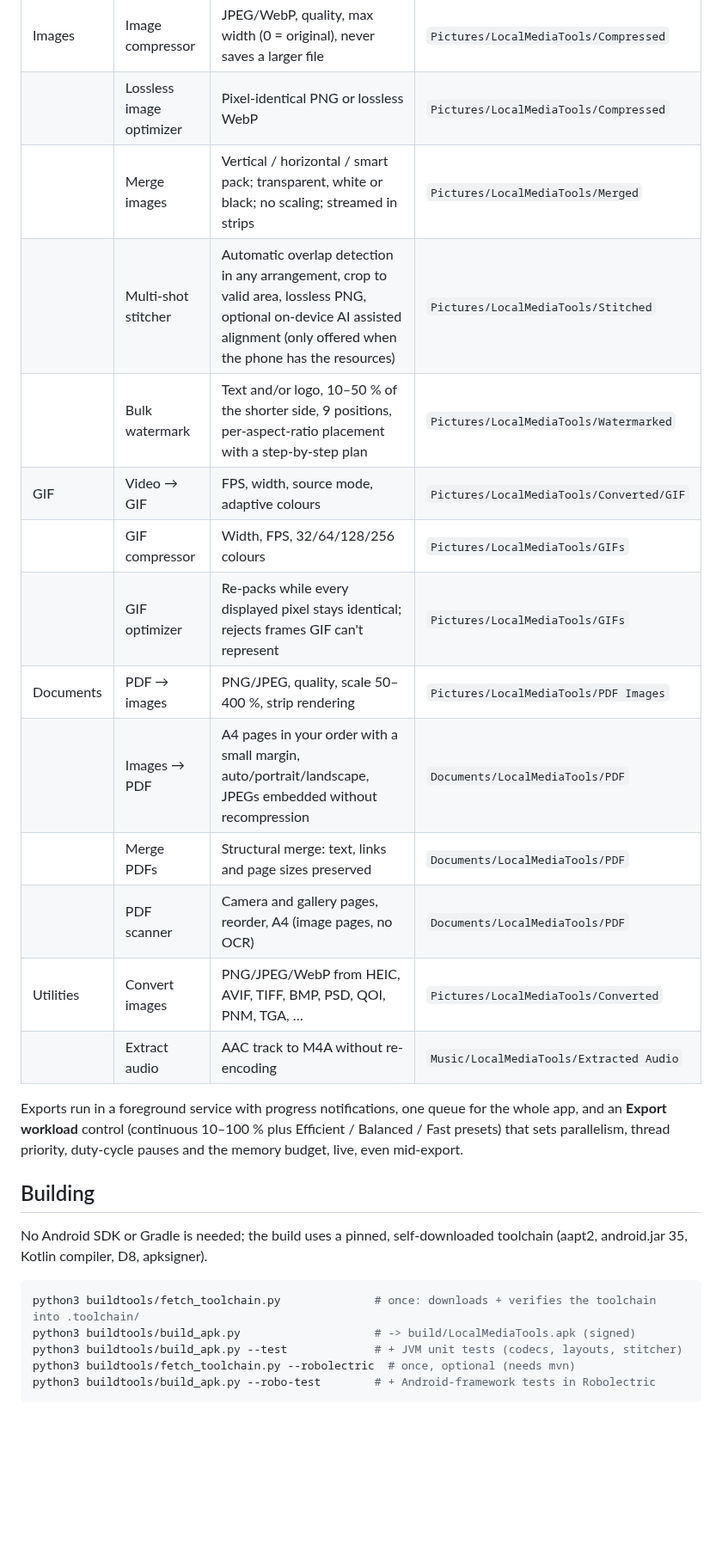
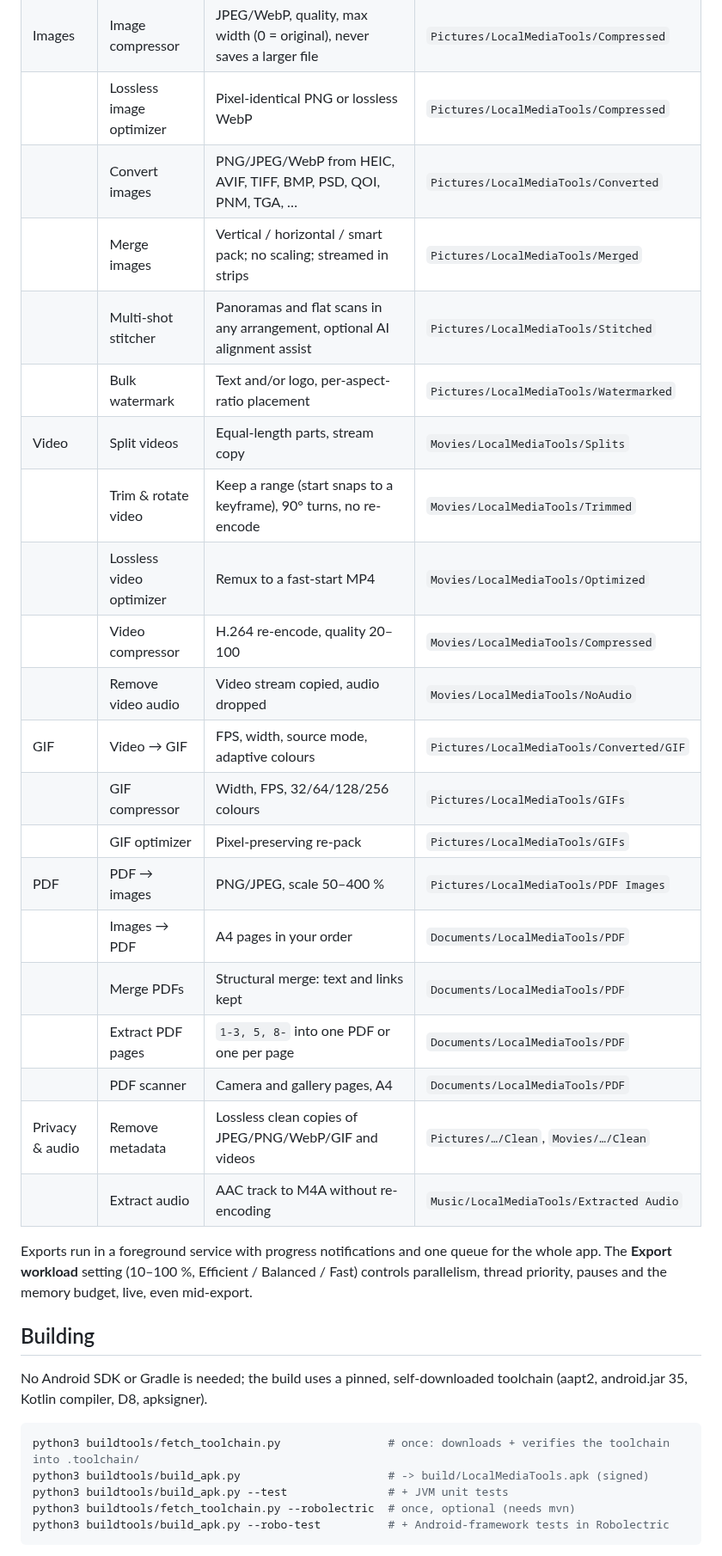
Before and after one commit to MateusGamesYT/Local-Media-Tools, a Markdown page: README.md, the part around one of its changes. Shown at 86% size. GitHub-like rendering; blank space fills up the shorter version.

````diff
--- a/README.md
+++ b/README.md
@@ -22,21 +41,28 @@ that is only published after it has been completely written and checked.
 | Images | Image compressor | JPEG/WebP, quality, max width (0 = original), never saves a larger file | `Pictures/LocalMediaTools/Compressed` |
 | | Lossless image optimizer | Pixel-identical PNG or lossless WebP | `Pictures/LocalMediaTools/Compressed` |
-| | Merge images | Vertical / horizontal / smart pack; transparent, white or black; no scaling; streamed in strips | `Pictures/LocalMediaTools/Merged` |
-| | Multi-shot stitcher | Automatic overlap detection in any arrangement, crop to valid area, lossless PNG, optional on-device AI assisted alignment (only offered when the phone has the resources) | `Pictures/LocalMediaTools/Stitched` |
-| | Bulk watermark | Text and/or logo, 10–50 % of the shorter side, 9 positions, per-aspect-ratio placement with a step-by-step plan | `Pictures/LocalMediaTools/Watermarked` |
+| | Convert images | PNG/JPEG/WebP from HEIC, AVIF, TIFF, BMP, PSD, QOI, PNM, TGA, … | `Pictures/LocalMediaTools/Converted` |
+| | Merge images | Vertical / horizontal / smart pack; no scaling; streamed in strips | `Pictures/LocalMediaTools/Merged` |
+| | Multi-shot stitcher | Panoramas and flat scans in any arrangement, optional AI alignment assist | `Pictures/LocalMediaTools/Stitched` |
+| | Bulk watermark | Text and/or logo, per-aspect-ratio placement | `Pictures/LocalMediaTools/Watermarked` |
+| Video | Split videos | Equal-length parts, stream copy | `Movies/LocalMediaTools/Splits` |
+| | Trim & rotate video | Keep a range (start snaps to a keyframe), 90° turns, no re-encode | `Movies/LocalMediaTools/Trimmed` |
+| | Lossless video optimizer | Remux to a fast-start MP4 | `Movies/LocalMediaTools/Optimized` |
+| | Video compressor | H.264 re-encode, quality 20–100 | `Movies/LocalMediaTools/Compressed` |
+| | Remove video audio | Video stream copied, audio dropped | `Movies/LocalMediaTools/NoAudio` |
 | GIF | Video → GIF | FPS, width, source mode, adaptive colours | `Pictures/LocalMediaTools/Converted/GIF` |
 | | GIF compressor | Width, FPS, 32/64/128/256 colours | `Pictures/LocalMediaTools/GIFs` |
-| | GIF optimizer | Re-packs while every displayed pixel stays identical; rejects frames GIF can't represent | `Pictures/LocalMediaTools/GIFs` |
-| Documents | PDF → images | PNG/JPEG, quality, scale 50–400 %, strip rendering | `Pictures/LocalMediaTools/PDF Images` |
-| | Images → PDF | A4 pages in your order with a small margin, auto/portrait/landscape, JPEGs embedded without recompression | `Documents/LocalMediaTools/PDF` |
-| | Merge PDFs | Structural merge: text, links and page sizes preserved | `Documents/LocalMediaTools/PDF` |
-| | PDF scanner | Camera and gallery pages, reorder, A4 (image pages, no OCR) | `Documents/LocalMediaTools/PDF` |
-| Utilities | Convert images | PNG/JPEG/WebP from HEIC, AVIF, TIFF, BMP, PSD, QOI, PNM, TGA, … | `Pictures/LocalMediaTools/Converted` |
+| | GIF optimizer | Pixel-preserving re-pack | `Pictures/LocalMediaTools/GIFs` |
+| PDF | PDF → images | PNG/JPEG, scale 50–400 % | `Pictures/LocalMediaTools/PDF Images` |
+| | Images → PDF | A4 pages in your order | `Documents/LocalMediaTools/PDF` |
+| | Merge PDFs | Structural merge: text and links kept | `Documents/LocalMediaTools/PDF` |
+| | Extract PDF pages | `1-3, 5, 8-` into one PDF or one per page | `Documents/LocalMediaTools/PDF` |
+| | PDF scanner | Camera and gallery pages, A4 | `Documents/LocalMediaTools/PDF` |
+| Privacy & audio | Remove metadata | Lossless clean copies of JPEG/PNG/WebP/GIF and videos | `Pictures/…/Clean`, `Movies/…/Clean` |
 | | Extract audio | AAC track to M4A without re-encoding | `Music/LocalMediaTools/Extracted Audio` |
 
-Exports run in a foreground service with progress notifications, one queue for the whole app, and
-an **Export workload** control (continuous 10–100 % plus Efficient / Balanced / Fast presets) that
-sets parallelism, thread priority, duty-cycle pauses and the memory budget, live, even mid-export.
+Exports run in a foreground service with progress notifications and one queue for the whole app.
+The **Export workload** setting (10–100 %, Efficient / Balanced / Fast) controls parallelism,
+thread priority, pauses and the memory budget, live, even mid-export.
 
 ## Building
 
@@ -44,10 +70,10 @@ No Android SDK or Gradle is needed; the build uses a pinned, self-downloaded too
 (aapt2, android.jar 35, Kotlin compiler, D8, apksigner).
 
 ```bash
-python3 buildtools/fetch_toolchain.py              # once: downloads + verifies the toolchain into .toolchain/
-python3 buildtools/build_apk.py                    # -> build/LocalMediaTools.apk (signed)
-python3 buildtools/build_apk.py --test             # + JVM unit tests (codecs, layouts, stitcher)
+python3 buildtools/fetch_toolchain.py                # once: downloads + verifies the toolchain into .toolchain/
+python3 buildtools/build_apk.py                      # -> build/LocalMediaTools.apk (signed)
+python3 buildtools/build_apk.py --test               # + JVM unit tests
 python3 buildtools/fetch_toolchain.py --robolectric  # once, optional (needs mvn)
-python3 buildtools/build_apk.py --robo-test        # + Android-framework tests in Robolectric
+python3 buildtools/build_apk.py --robo-test          # + Android-framework tests in Robolectric
 ```
 
````
Also changed, not shown: other parts of README.md (+48 -25 lines), docs/icon.png (added), docs/screenshots/editor-crop.png (added), docs/screenshots/editor-erase.png (added), docs/screenshots/editor-looks.png (added), docs/screenshots/home.png, docs/screenshots/settings.png (added), 2 other files.
